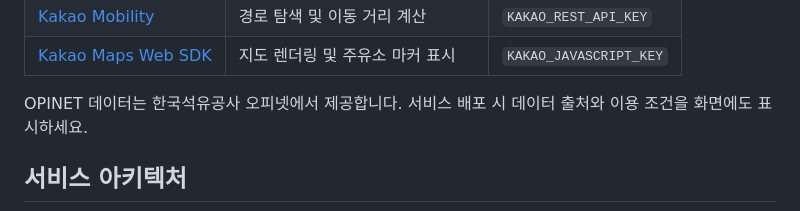
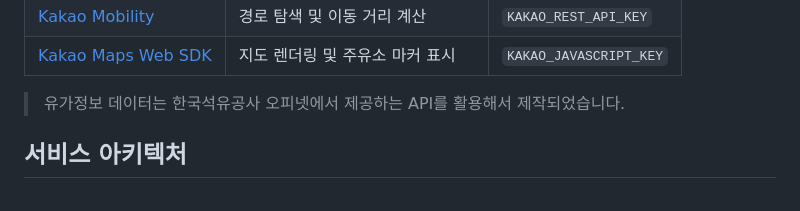
Before and after one commit to SungJin-Park530/OilAndCharge, a Markdown page: README.md, the part around one of its changes. Rendered like a GitHub page.

Commit message:
README 4차 개선

```diff
--- a/README.md
+++ b/README.md
@@ -44,7 +42,7 @@
  | [Kakao Mobility](https://developers.kakaomobility.com/) | 경로 탐색 및 이동 거리 계산 | `KAKAO_REST_API_KEY` |
  | [Kakao Maps Web SDK](https://apis.map.kakao.com/) | 지도 렌더링 및 주유소 마커 표시 | `KAKAO_JAVASCRIPT_KEY` |
 
- OPINET 데이터는 한국석유공사 오피넷에서 제공합니다. 서비스 배포 시 데이터 출처와 이용 조건을 화면에도 표시하세요.
+ > 유가정보 데이터는 한국석유공사 오피넷에서 제공하는 API를 활용해서 제작되었습니다.
 
  ## 서비스 아키텍처
 
```
Also changed, not shown: other parts of README.md (+7 -9 lines).
